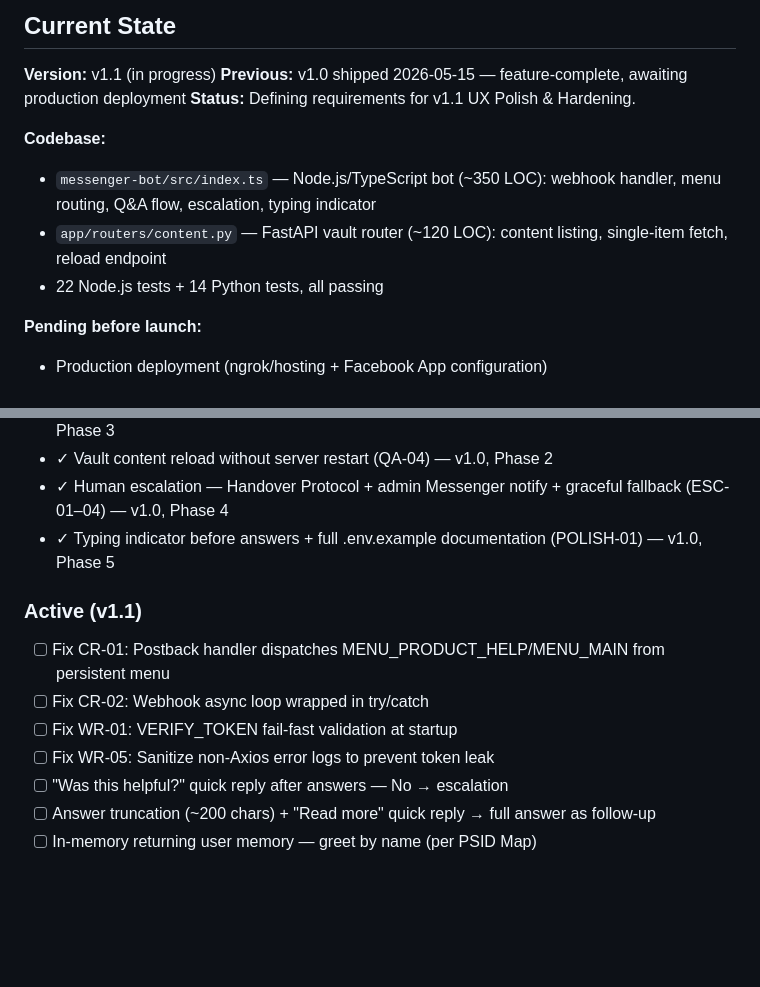
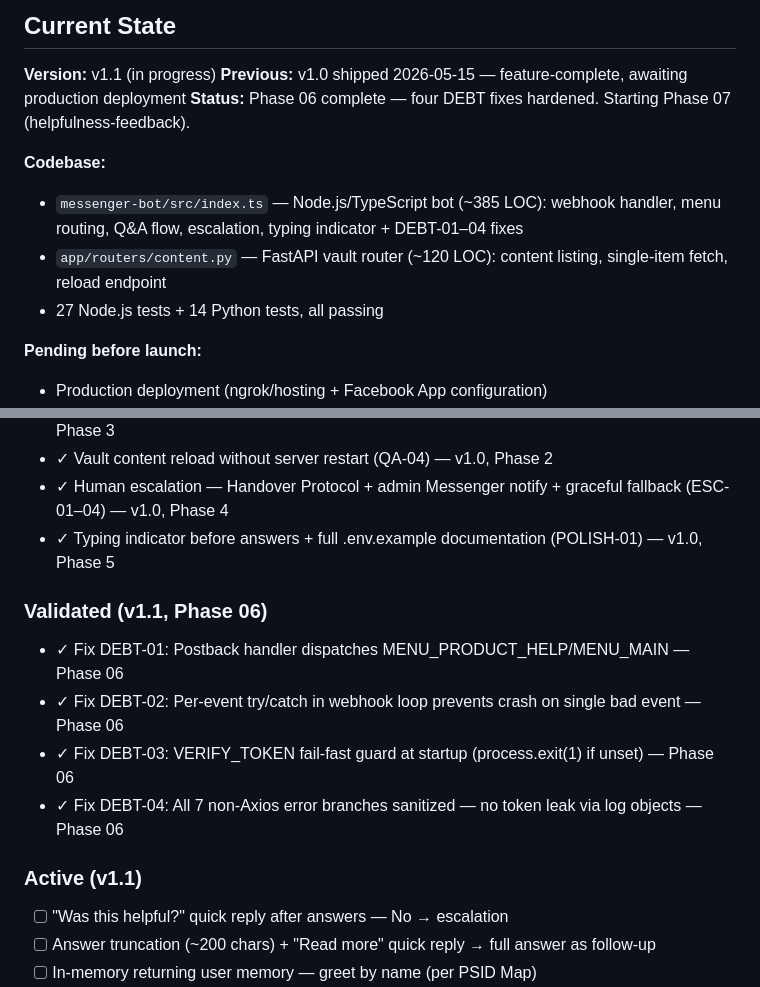
Before and after one commit to Anmon21/Govi-AI, a Markdown page: .planning/PROJECT.md, 2 parts joined by grey strips. Rendered like a GitHub page; blank space fills up the shorter version.

Commit message:
docs(phase-06): evolve PROJECT.md after phase completion

```diff
--- a/.planning/PROJECT.md
+++ b/.planning/PROJECT.md
@@ -27,12 +27,12 @@ Customers can get instant product answers and reach a human through Messenger
 
 **Version:** v1.1 (in progress)
 **Previous:** v1.0 shipped 2026-05-15 — feature-complete, awaiting production deployment
-**Status:** Defining requirements for v1.1 UX Polish & Hardening.
+**Status:** Phase 06 complete — four DEBT fixes hardened. Starting Phase 07 (helpfulness-feedback).
 
 **Codebase:**
-- `messenger-bot/src/index.ts` — Node.js/TypeScript bot (~350 LOC): webhook handler, menu routing, Q&A flow, escalation, typing indicator
+- `messenger-bot/src/index.ts` — Node.js/TypeScript bot (~385 LOC): webhook handler, menu routing, Q&A flow, escalation, typing indicator + DEBT-01–04 fixes
 - `app/routers/content.py` — FastAPI vault router (~120 LOC): content listing, single-item fetch, reload endpoint
-- 22 Node.js tests + 14 Python tests, all passing
+- 27 Node.js tests + 14 Python tests, all passing
 
 **Pending before launch:**
 - Production deployment (ngrok/hosting + Facebook App configuration)
@@ -52,12 +52,15 @@ Customers can get instant product answers and reach a human through Messenger
 - ✓ Human escalation — Handover Protocol + admin Messenger notify + graceful fallback (ESC-01–04) — v1.0, Phase 4
 - ✓ Typing indicator before answers + full .env.example documentation (POLISH-01) — v1.0, Phase 5
 
+### Validated (v1.1, Phase 06)
+
+- ✓ Fix DEBT-01: Postback handler dispatches MENU_PRODUCT_HELP/MENU_MAIN — Phase 06
+- ✓ Fix DEBT-02: Per-event try/catch in webhook loop prevents crash on single bad event — Phase 06
+- ✓ Fix DEBT-03: VERIFY_TOKEN fail-fast guard at startup (process.exit(1) if unset) — Phase 06
+- ✓ Fix DEBT-04: All 7 non-Axios error branches sanitized — no token leak via log objects — Phase 06
+
 ### Active (v1.1)
 
-- [ ] Fix CR-01: Postback handler dispatches MENU_PRODUCT_HELP/MENU_MAIN from persistent menu
-- [ ] Fix CR-02: Webhook async loop wrapped in try/catch
-- [ ] Fix WR-01: VERIFY_TOKEN fail-fast validation at startup
-- [ ] Fix WR-05: Sanitize non-Axios error logs to prevent token leak
 - [ ] "Was this helpful?" quick reply after answers — No → escalation
 - [ ] Answer truncation (~200 chars) + "Read more" quick reply → full answer as follow-up
 - [ ] In-memory returning user memory — greet by name (per PSID Map)
```
